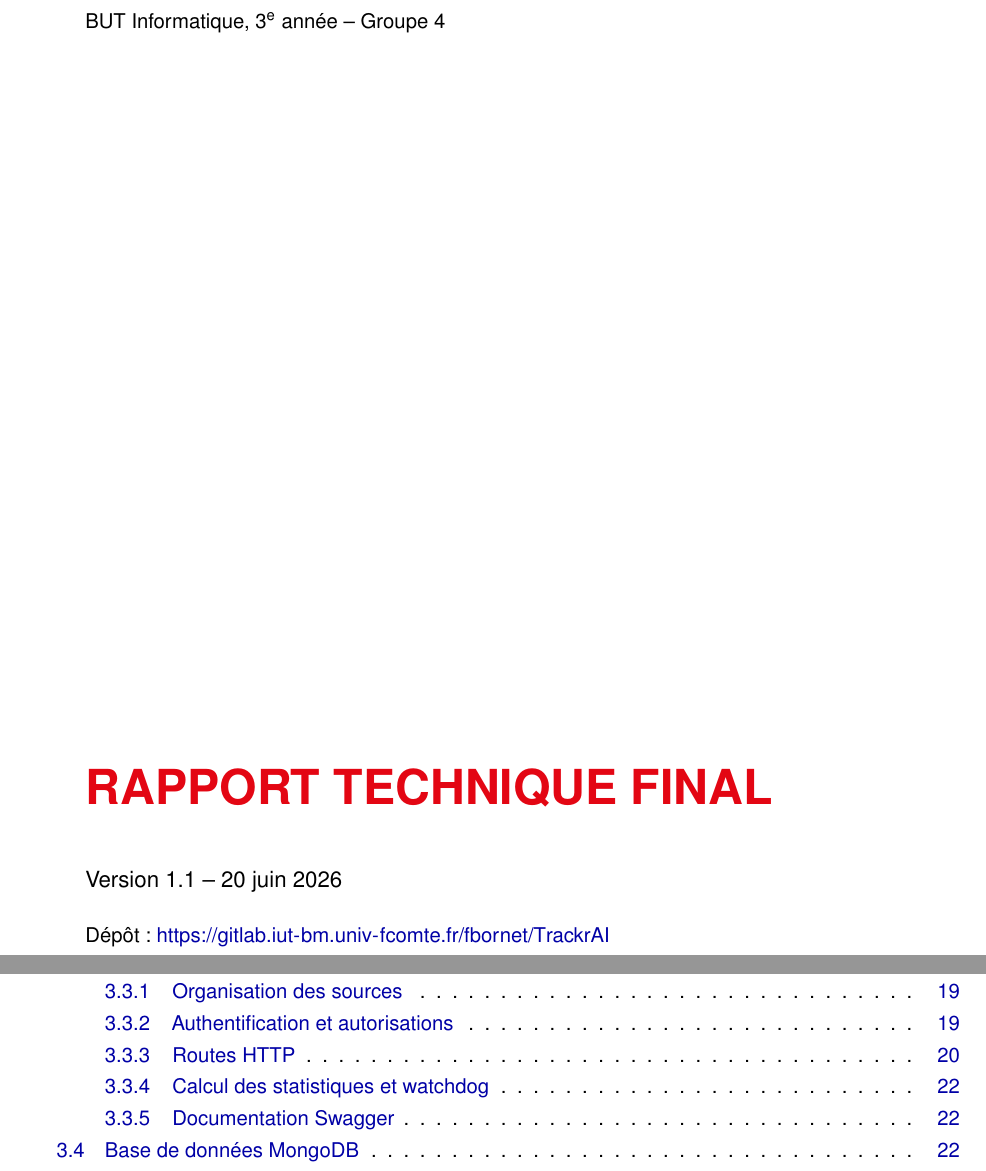
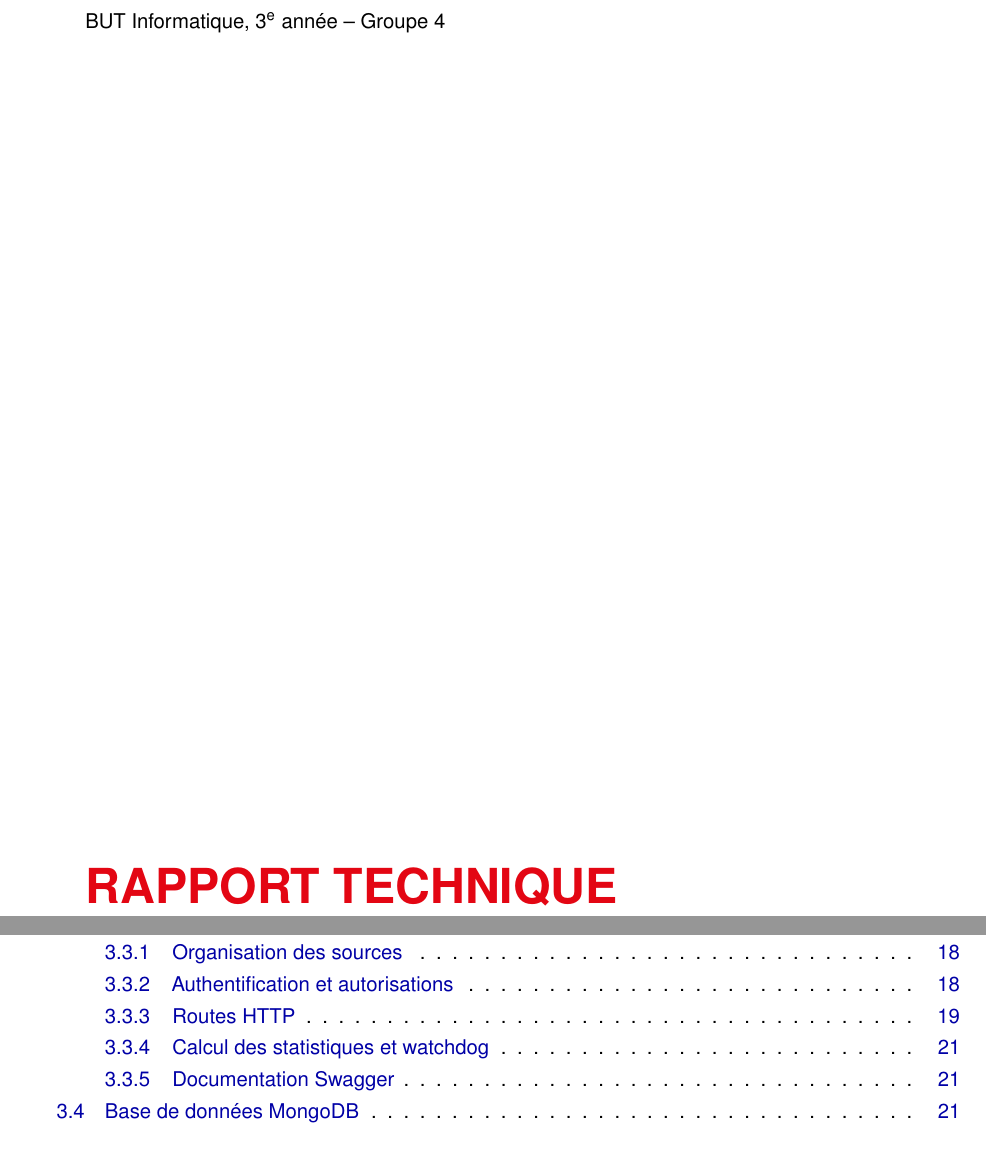
Before and after one commit to BornetFloryan/TrackrAI, a LaTeX document (rapport_technique/rapport_technique_trackrai.tex): two parts of pages 1 and 3 of 37 before the commit and two parts of pages 1 and 3 of 36 after it, joined at a grey line, cut so that both start at the same text. Compiled offline with pdfLaTeX.

Commit message:
rappor tex

```diff
--- a/rapport_technique/rapport_technique_trackrai.tex
+++ b/rapport_technique/rapport_technique_trackrai.tex
@@ -205,11 +205,8 @@
   \end{minipage}
 
   \vfill
-  {\color{trackrred}\fontsize{26}{31}\selectfont\bfseries RAPPORT TECHNIQUE FINAL\par}
+  {\color{trackrred}\fontsize{26}{31}\selectfont\bfseries RAPPORT TECHNIQUE\par}
   \vspace{0.7cm}
-  {\large Version 1.1 -- 20 juin 2026\par}
-  \vspace{0.2cm}
-  {\normalsize Dépôt : \url{https://gitlab.iut-bm.univ-fcomte.fr/fbornet/TrackrAI}\par}
 \end{titlepage}
 \setcounter{page}{2}
 
```
Also changed, not shown: rapport_technique/images/architecture-globale.png, rapport_technique/images/sequence-seance.png.
